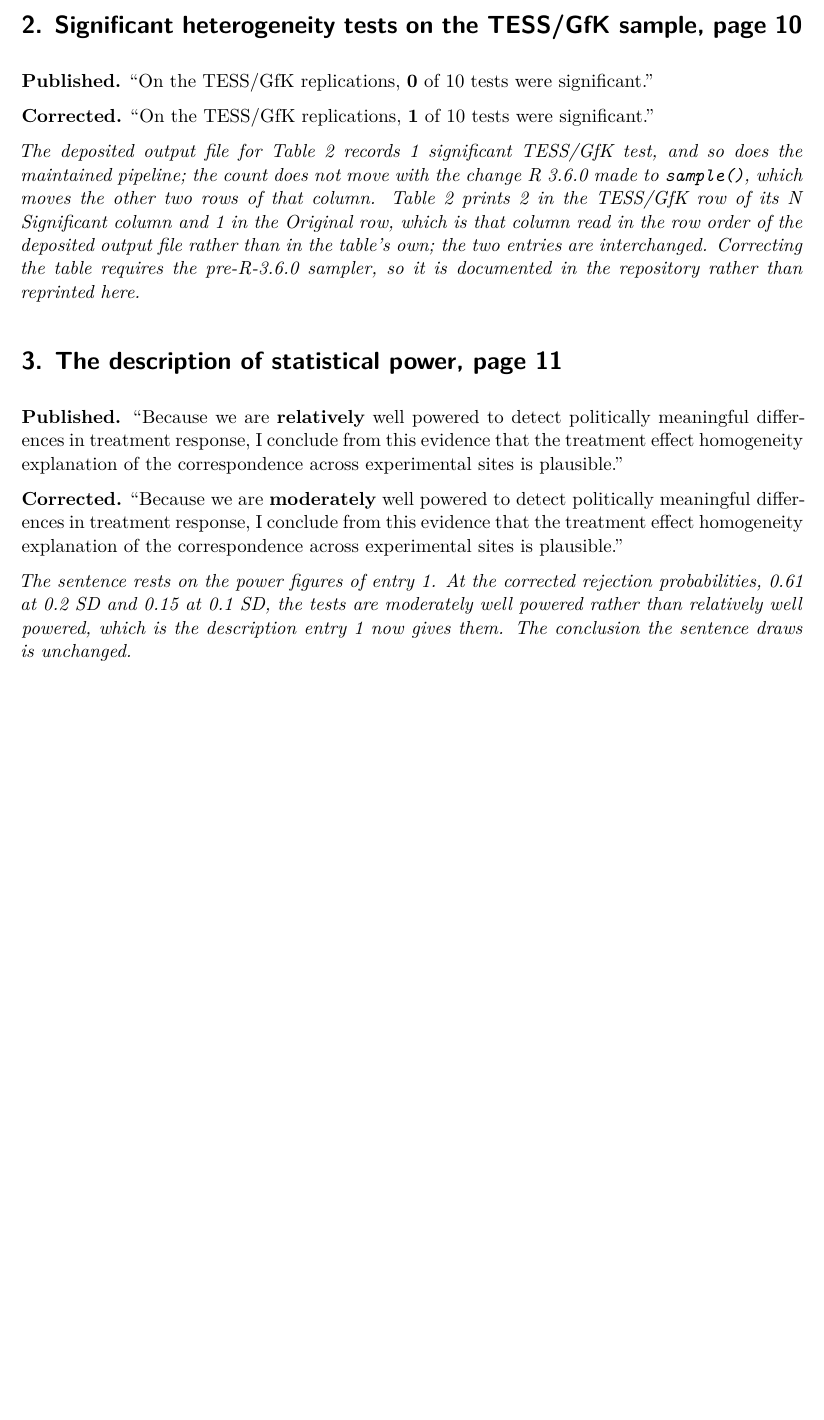
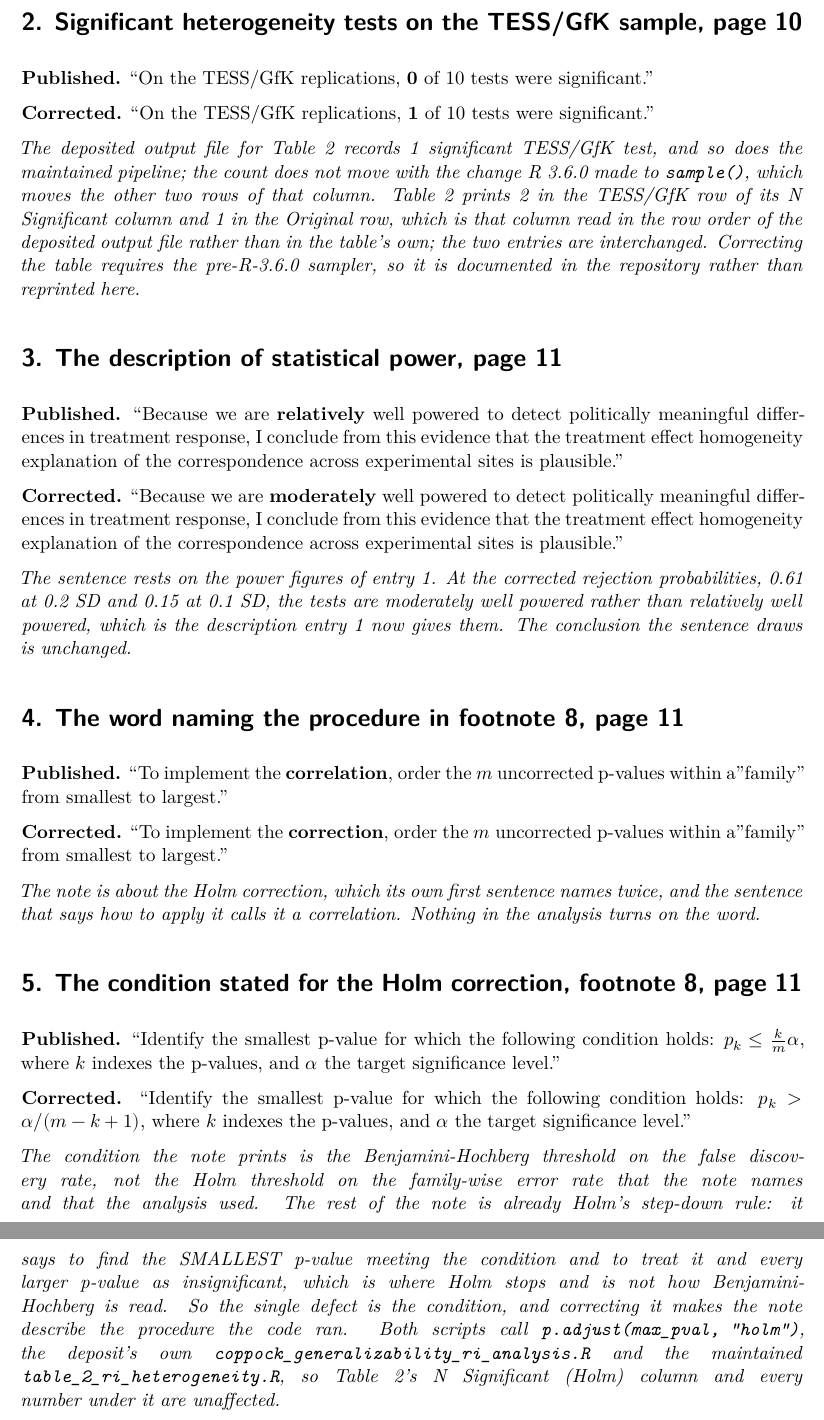
Before and after one commit to active-maintenance-aec/coppock_2019a, a Quarto document (errata.qmd): part of page 2 of 2 before the commit and two parts of pages 2 and 3 of 3 after it, the two joined at a grey line, cut so that both start at the same text, the shorter picture padded with empty space. Rendered offline with R 4.5, knitr and Pandoc in place of Quarto, then LaTeX, with nearby package versions.

Commit message:
Add errata entries 4 and 5, both in footnote 8
Entry 4: the footnote calls the Holm correction a correlation in the
sentence that says how to apply it.

Entry 5: the condition it states, p_k <= (k/m)alpha with the smallest
p-value meeting it declared insignificant, is the Benjamini-Hochberg
threshold on the false discovery rate. The rest of the footnote is
already Holm's step-down rule, so the single defect is the condition,
and p_k > alpha/(m - k + 1) makes the note describe the procedure the
code ran. Both the deposit's coppock_generalizability_ri_analysis.R and
the maintained table_2_ri_heterogeneity.R call p.adjust(max_pval,
"holm"), so Table 2's N Significant (Holm) column is unaffected.

Found while transcribing the footnote from the rendered page for the
remastered edition, which sets both corrections and now compares the
whole footnote: correcting the formula removed the built-up fraction
whose raised numerator had forced the note out of the token comparison.

Co-Authored-By: Claude Opus 5 <noreply@anthropic.com>
Claude-Session: https://claude.ai/code/session_01V1TWnNH7hXAB7mfFZrRqaK

```diff
--- a/errata.qmd
+++ b/errata.qmd
@@ -133,6 +133,37 @@ entries <- tribble(
     "moderately well powered rather than relatively well powered, which is the description ",
     "entry 1 now gives them. The conclusion the sentence draws is unchanged."),
   NA_character_,
+  NA_character_,
+
+  4, "wording", "reading", "full",
+  "The word naming the procedure in footnote 8, page 11",
+  "published p. 11",
+  "To implement the [[correlation]], order the $m$ uncorrected p-values within a \"family\" from smallest to largest.",
+  "To implement the [[correction]], order the $m$ uncorrected p-values within a \"family\" from smallest to largest.",
+  str_c(
+    "The note is about the Holm correction, which its own first sentence names twice, and ",
+    "the sentence that says how to apply it calls it a correlation. Nothing in the analysis ",
+    "turns on the word."),
+  NA_character_,
+  NA_character_,
+
+  5, "definition", "reading", "full",
+  "The condition stated for the Holm correction, footnote 8, page 11",
+  "published p. 11",
+  "Identify the smallest p-value for which the following condition holds: [[$p_k \\le \\frac{k}{m}\\alpha$]], where $k$ indexes the p-values, and $\\alpha$ the target significance level.",
+  "Identify the smallest p-value for which the following condition holds: [[$p_k > \\alpha/(m - k + 1)$]], where $k$ indexes the p-values, and $\\alpha$ the target significance level.",
+  str_c(
+    "The condition the note prints is the Benjamini-Hochberg threshold on the false discovery ",
+    "rate, not the Holm threshold on the family-wise error rate that the note names and that ",
+    "the analysis used. The rest of the note is already Holm's step-down rule: it says to find ",
+    "the SMALLEST p-value meeting the condition and to treat it and every larger p-value as ",
+    "insignificant, which is where Holm stops and is not how Benjamini-Hochberg is read. So ",
+    "the single defect is the condition, and correcting it makes the note describe the ",
+    "procedure the code ran. Both scripts call `p.adjust(max_pval, \"holm\")`, the deposit's ",
+    "own `coppock_generalizability_ri_analysis.R` and the maintained ",
+    "`table_2_ri_heterogeneity.R`, so Table 2's N Significant (Holm) column and every number ",
+    "under it are unaffected."),
+  NA_character_,
   NA_character_
 ) |>
   mutate(across(c(title, published, corrected, note, claim_ids, corrected_values),
--- a/errata_entries.csv
+++ b/errata_entries.csv
@@ -2,3 +2,5 @@ entry,class,source,form,title,location,published,corrected,note,claim_ids,correc
 1,quantity,pipeline,full,"Simulated power, page 10",published p. 10,"The MTurk versions of the experiments studied here typically employ 500 subjects per treatment arm, suggesting that we would be well powered (power $\approx$ [[0.8]]) to detect treatment effect heterogeneity on the scale of 0.2 SD, and moderately powered for 0.1 SD (power $\approx$ [[0.6]]).","The MTurk versions of the experiments studied here typically employ 500 subjects per treatment arm, suggesting that we would be [[moderately]] well powered (power $\approx$ [[0.6]]) to detect treatment effect heterogeneity on the scale of 0.2 SD, and [[poorly]] powered for 0.1 SD (power $\approx$ [[0.1]]).","The simulation results the article deposits, and which Figure 4 is drawn from, give a rejection probability of 0.61 at 0.2 SD and 0.15 at 0.1 SD, both at 500 subjects per treatment arm. Figure 4 draws guide lines at 500 subjects and at power 0.8 and annotates the 0.2 SD curve where it crosses the second of them, which the simulation puts at 600 subjects per arm rather than 500; the sentence reads the height of the guide line rather than the curve. At those rejection probabilities the test is moderately well powered at 0.2 SD rather than well powered, and poorly powered at 0.1 SD rather than moderately so, and both descriptions are corrected with the numbers. The figure itself is correct and is not reprinted here.",fig4_power_at_02;fig4_power_at_01,0.6;0.1
 2,quantity,pipeline,full,"Significant heterogeneity tests on the TESS/GfK sample, page 10",published p. 10,"On the TESS/GfK replications, [[0]] of 10 tests were significant.","On the TESS/GfK replications, [[1]] of 10 tests were significant.","The deposited output file for Table 2 records 1 significant TESS/GfK test, and so does the maintained pipeline; the count does not move with the change R 3.6.0 made to `sample()`, which moves the other two rows of that column. Table 2 prints 2 in the TESS/GfK row of its N Significant column and 1 in the Original row, which is that column read in the row order of the deposited output file rather than in the table's own; the two entries are interchanged. Correcting the table requires the pre-R-3.6.0 sampler, so it is documented in the repository rather than reprinted here.",text_gfk_n_sig,1
 3,wording,pipeline,full,"The description of statistical power, page 11",published p. 11,"Because we are [[relatively]] well powered to detect politically meaningful differences in treatment response, I conclude from this evidence that the treatment effect homogeneity explanation of the correspondence across experimental sites is plausible.","Because we are [[moderately]] well powered to detect politically meaningful differences in treatment response, I conclude from this evidence that the treatment effect homogeneity explanation of the correspondence across experimental sites is plausible.","The sentence rests on the power figures of entry 1. At the corrected rejection probabilities, 0.61 at 0.2 SD and 0.15 at 0.1 SD, the tests are moderately well powered rather than relatively well powered, which is the description entry 1 now gives them. The conclusion the sentence draws is unchanged.",NA,NA
+4,wording,reading,full,"The word naming the procedure in footnote 8, page 11",published p. 11,"To implement the [[correlation]], order the $m$ uncorrected p-values within a ""family"" from smallest to largest.","To implement the [[correction]], order the $m$ uncorrected p-values within a ""family"" from smallest to largest.","The note is about the Holm correction, which its own first sentence names twice, and the sentence that says how to apply it calls it a correlation. Nothing in the analysis turns on the word.",NA,NA
+5,definition,reading,full,"The condition stated for the Holm correction, footnote 8, page 11",published p. 11,"Identify the smallest p-value for which the following condition holds: [[$p_k \le \frac{k}{m}\alpha$]], where $k$ indexes the p-values, and $\alpha$ the target significance level.","Identify the smallest p-value for which the following condition holds: [[$p_k > \alpha/(m - k + 1)$]], where $k$ indexes the p-values, and $\alpha$ the target significance level.","The condition the note prints is the Benjamini-Hochberg threshold on the false discovery rate, not the Holm threshold on the family-wise error rate that the note names and that the analysis used. The rest of the note is already Holm's step-down rule: it says to find the SMALLEST p-value meeting the condition and to treat it and every larger p-value as insignificant, which is where Holm stops and is not how Benjamini-Hochberg is read. So the single defect is the condition, and correcting it makes the note describe the procedure the code ran. Both scripts call `p.adjust(max_pval, ""holm"")`, the deposit's own `coppock_generalizability_ri_analysis.R` and the maintained `table_2_ri_heterogeneity.R`, so Table 2's N Significant (Holm) column and every number under it are unaffected.",NA,NA
```
Also changed, not shown: coppock_2019a_errata.pdf, errata.qmd (2 more changed lines).
